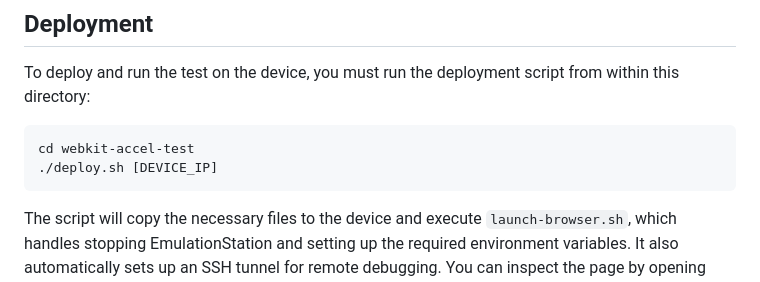
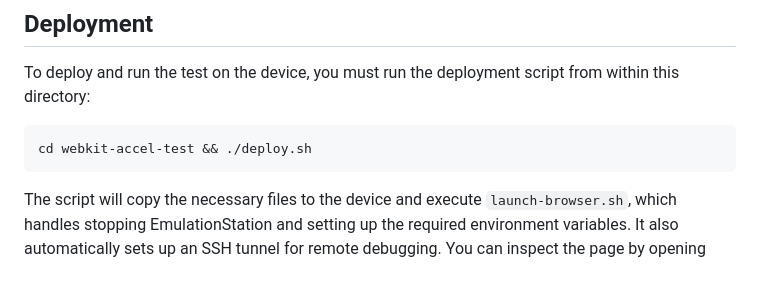
Before and after one commit to chr15m/web-game-console, a Markdown page: webkit-accel-test/README.md, the part around the change. Drawn GitHub-style.

Commit message:
Fix webkit accel deploy command.

````diff
--- a/webkit-accel-test/README.md
+++ b/webkit-accel-test/README.md
@@ -9,8 +9,7 @@ It uses `python3-pyqt5.qtwebengine` (which wraps Chromium 69) and the `eglfs` Qt
 To deploy and run the test on the device, you must run the deployment script from within this directory:
 
 ```bash
-cd webkit-accel-test
-./deploy.sh [DEVICE_IP]
+cd webkit-accel-test && ./deploy.sh
 ```
 
 The script will copy the necessary files to the device and execute `launch-browser.sh`, which handles stopping EmulationStation and setting up the required environment variables. It also automatically sets up an SSH tunnel for remote debugging. You can inspect the page by opening `http://localhost:9222` in a Chromium-based browser on your computer while the script is running.
````
